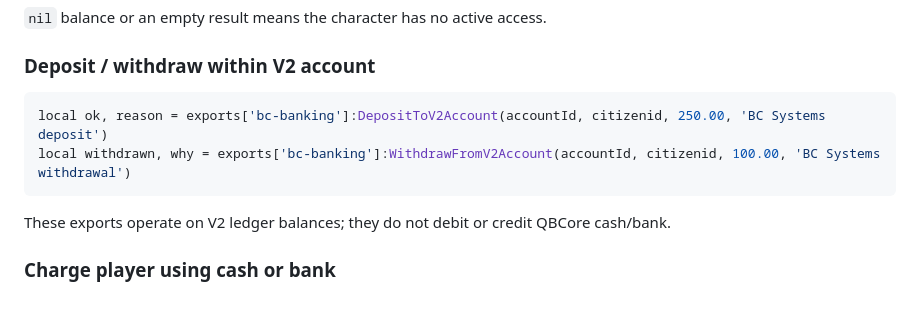
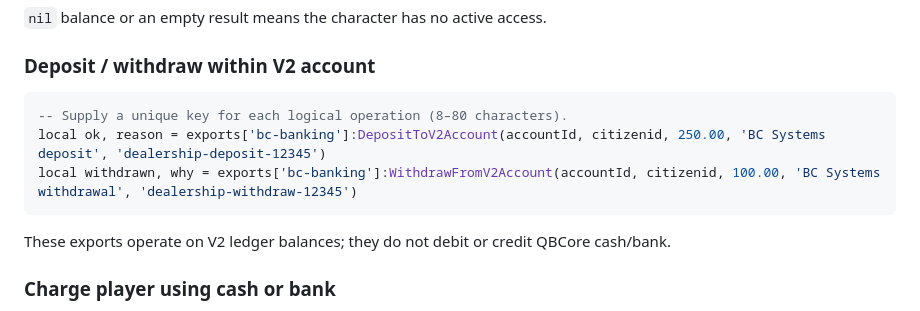
Before and after one commit to dospatch/bc-banking, a Markdown page: docs/V2-API.md, the part around the change. Drawn GitHub-style.

Commit message:
docs: clarify V2 migration and idempotent integration APIs

```diff
--- a/docs/V2-API.md
+++ b/docs/V2-API.md
@@ -25,8 +25,9 @@ local statement = exports['bc-banking']:GetAccountStatement(accountId, citizenid
 
 ### Deposit / withdraw within V2 account
 ~~~lua
-local ok, reason = exports['bc-banking']:DepositToV2Account(accountId, citizenid, 250.00, 'BC Systems deposit')
-local withdrawn, why = exports['bc-banking']:WithdrawFromV2Account(accountId, citizenid, 100.00, 'BC Systems withdrawal')
+-- Supply a unique key for each logical operation (8–80 characters).
+local ok, reason = exports['bc-banking']:DepositToV2Account(accountId, citizenid, 250.00, 'BC Systems deposit', 'dealership-deposit-12345')
+local withdrawn, why = exports['bc-banking']:WithdrawFromV2Account(accountId, citizenid, 100.00, 'BC Systems withdrawal', 'dealership-withdraw-12345')
 ~~~
 These exports operate on V2 ledger balances; they do not debit or credit QBCore cash/bank.
 
```
